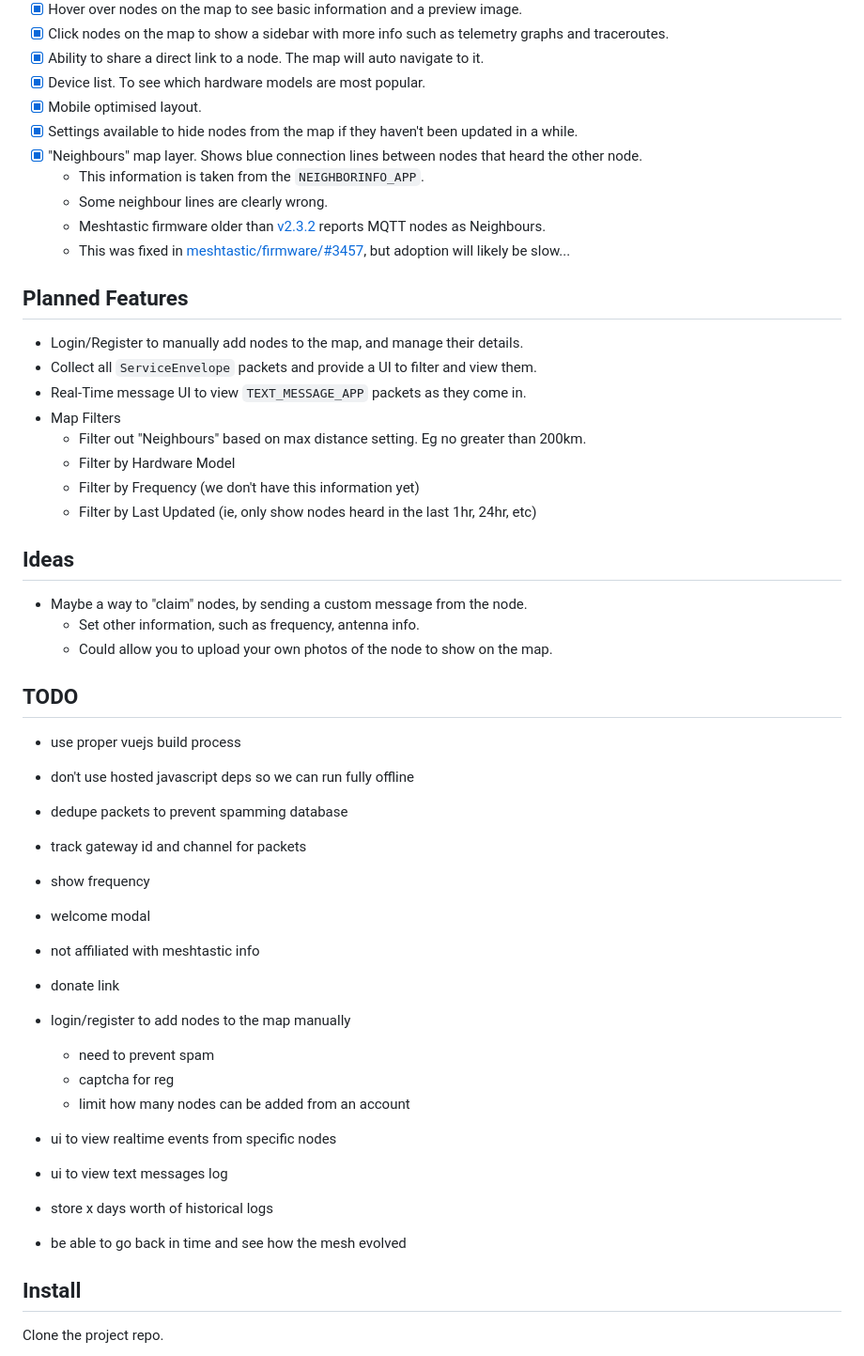
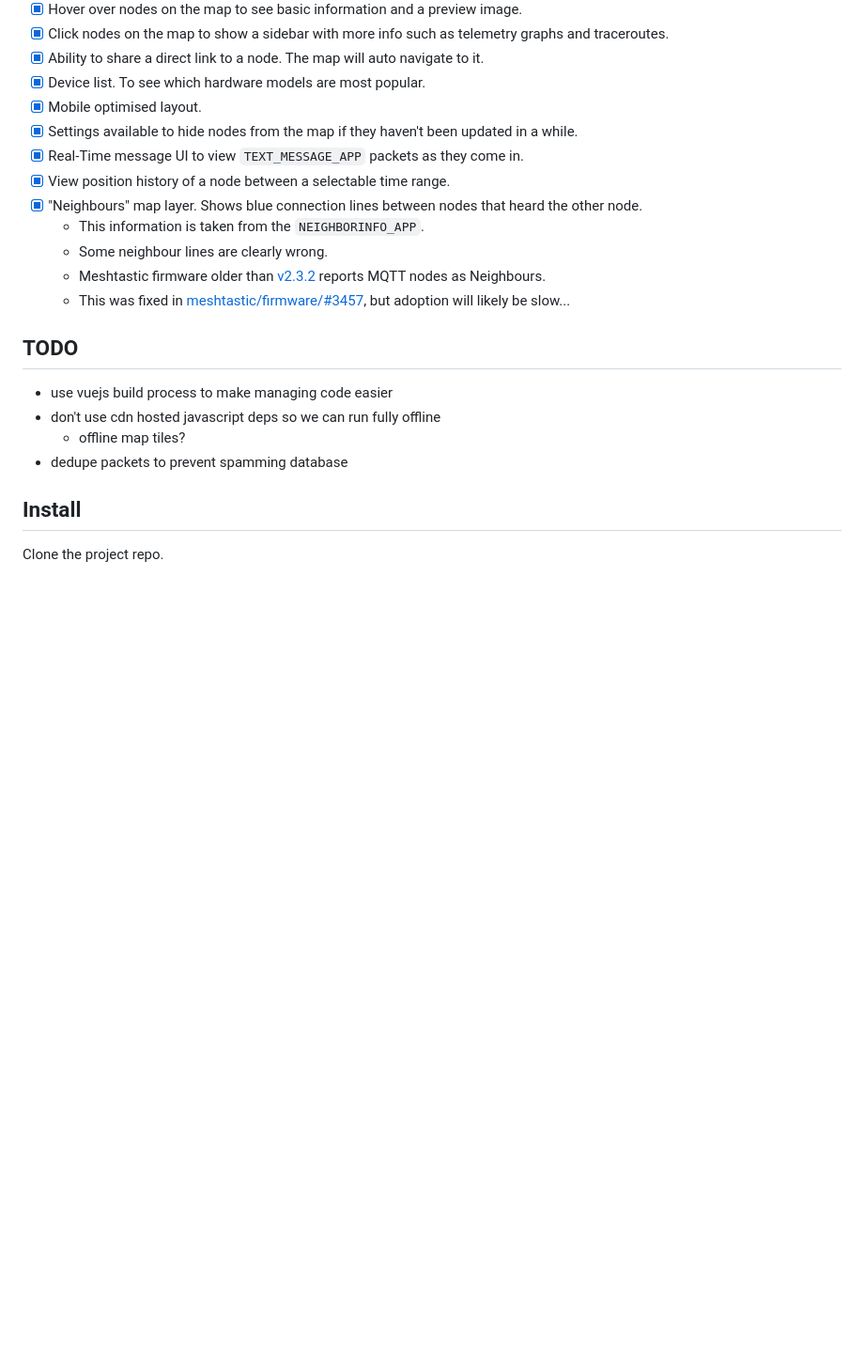
Before and after one commit to liamcottle/meshtastic-map, a Markdown page: README.md, the part around the change. Shown at 94% size. Drawn GitHub-style; blank space fills up the shorter version.

```diff
--- a/README.md
+++ b/README.md
@@ -39,50 +39,20 @@ My version of the map is available at https://meshtastic.liamcottle.net
 - [x] Device list. To see which hardware models are most popular.
 - [x] Mobile optimised layout.
 - [x] Settings available to hide nodes from the map if they haven't been updated in a while.
+- [x] Real-Time message UI to view `TEXT_MESSAGE_APP` packets as they come in.
+- [x] View position history of a node between a selectable time range.
 - [x] "Neighbours" map layer. Shows blue connection lines between nodes that heard the other node.
   - This information is taken from the `NEIGHBORINFO_APP`.
   - Some neighbour lines are clearly wrong.
   - Meshtastic firmware older than [v2.3.2](https://github.com/meshtastic/firmware/releases/tag/v2.3.2.63df972) reports MQTT nodes as Neighbours.
   - This was fixed in [meshtastic/firmware/#3457](https://github.com/meshtastic/firmware/pull/3457), but adoption will likely be slow...
 
-## Planned Features
-
-- Login/Register to manually add nodes to the map, and manage their details.
-- Collect all `ServiceEnvelope` packets and provide a UI to filter and view them.
-- Real-Time message UI to view `TEXT_MESSAGE_APP` packets as they come in.
-- Map Filters
-  - Filter out "Neighbours" based on max distance setting. Eg no greater than 200km.
-  - Filter by Hardware Model
-  - Filter by Frequency (we don't have this information yet)
-  - Filter by Last Updated (ie, only show nodes heard in the last 1hr, 24hr, etc)
-
-## Ideas
-
-- Maybe a way to "claim" nodes, by sending a custom message from the node.
-  - Set other information, such as frequency, antenna info.
-  - Could allow you to upload your own photos of the node to show on the map.
-
 ## TODO
 
-- use proper vuejs build process
-- don't use hosted javascript deps so we can run fully offline
+- use vuejs build process to make managing code easier
+- don't use cdn hosted javascript deps so we can run fully offline
+  - offline map tiles?
 - dedupe packets to prevent spamming database
-- track gateway id and channel for packets
-
-- show frequency
-- welcome modal
-- not affiliated with meshtastic info
-- donate link
-- login/register to add nodes to the map manually
-
-  - need to prevent spam
-  - captcha for reg
-  - limit how many nodes can be added from an account
-
-- ui to view realtime events from specific nodes
-- ui to view text messages log
-- store x days worth of historical logs
-- be able to go back in time and see how the mesh evolved
 
 ## Install
 
```
